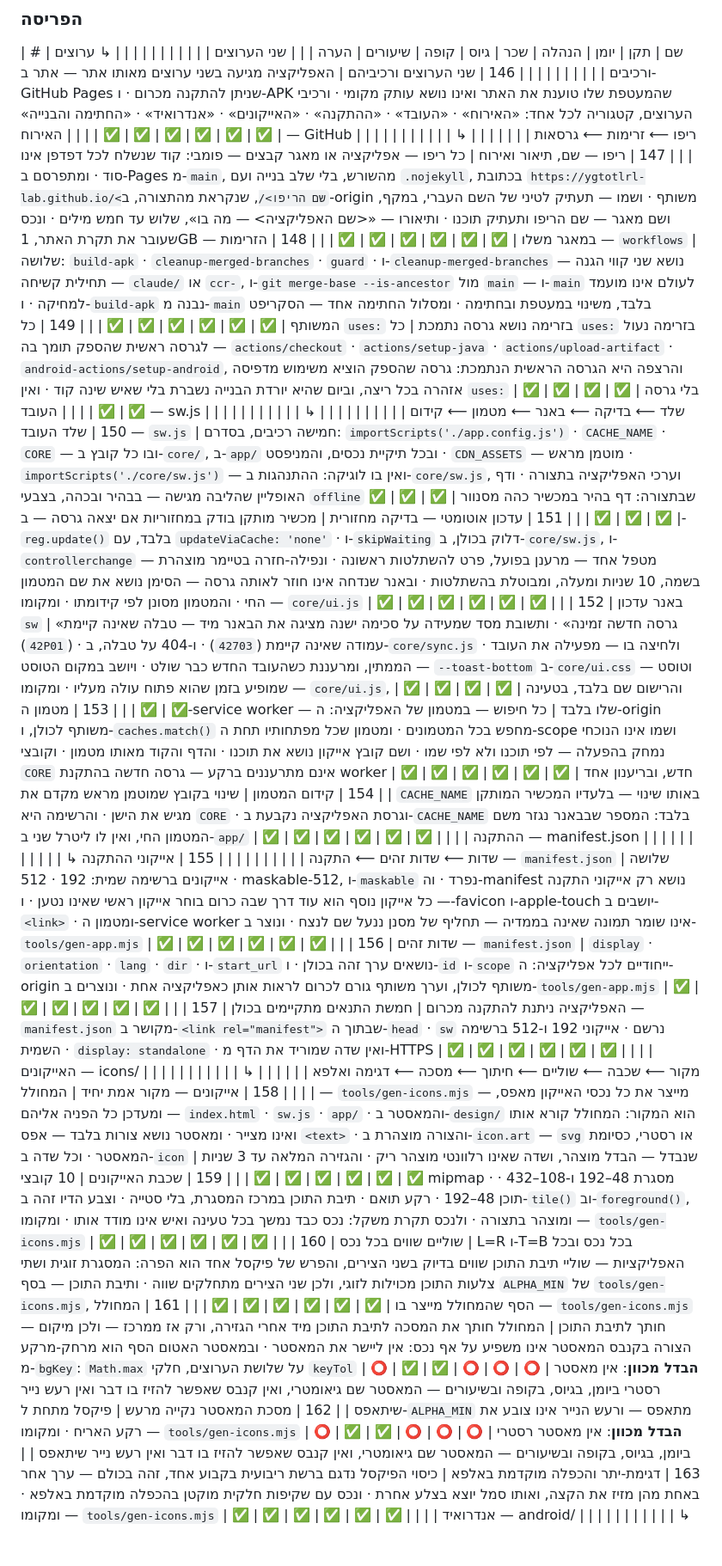
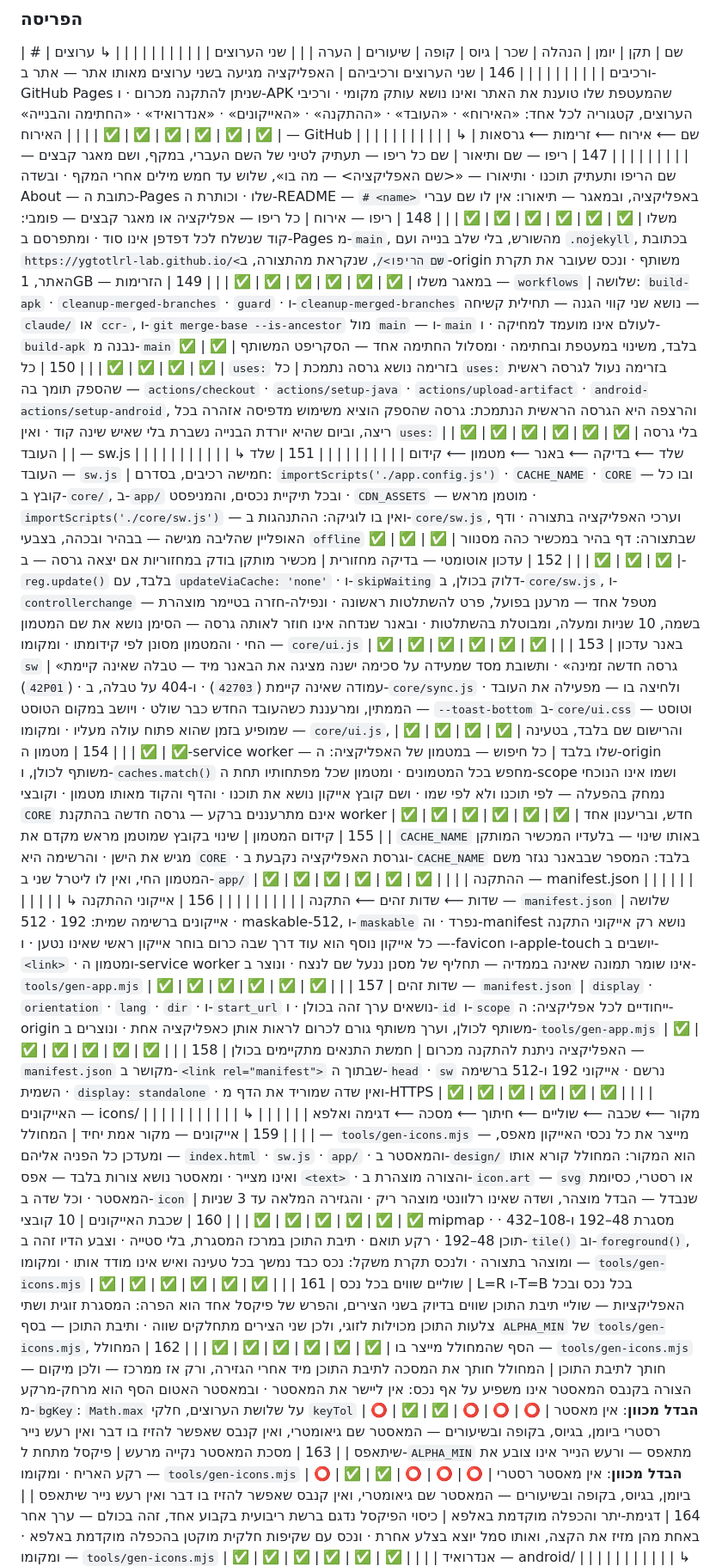
Before and after one commit to ygtotlrl-lab/shiurim, a Markdown page: TABLE.md, the part around one of its changes. Shown at 86% size. Rendered like a GitHub page; blank space fills up the shorter version.

Commit message:
סבב 312 — הטבלה: ריפו — שם ותיאור, וריפו — אירוח, בשתי שורות
Co-Authored-By: Claude Opus 5.5 <noreply@anthropic.com>
Claude-Session: https://claude.ai/code/session_014pm7ydNFe3GEkkMPhCsZxv

```diff
--- a/TABLE.md
+++ b/TABLE.md
@@ -223,29 +223,30 @@
 | | ↳ ערוצים ורכיבים | | | | | | | | |
 | 146 | שני הערוצים ורכיביהם | האפליקציה מגיעה בשני ערוצים מאותו אתר — אתר ב-GitHub Pages שניתן להתקנה מכרום · ו-APK שהמעטפת שלו טוענת את האתר ואינו נושא עותק מקומי · ורכיבי הערוצים, קטגוריה לכל אחד: «האירוח» · «העובד» · «ההתקנה» · «האייקונים» · «אנדרואיד» · «החתימה והבנייה» | ✅ | ✅ | ✅ | ✅ | ✅ | ✅ |  |
 | | האירוח — GitHub | | | | | | | | |
-| | ↳ ריפו ⟵ זרימות ⟵ גרסאות | | | | | | | | |
-| 147 | ריפו — שם, תיאור ואירוח | כל ריפו — אפליקציה או מאגר קבצים — פומבי: קוד שנשלח לכל דפדפן אינו סוד · ומתפרסם ב-Pages מ-`main`, מהשורש, בלי שלב בנייה ועם `.nojekyll`, בכתובת `https://ygtotlrl-lab.github.io/<שם הריפו>/`, שנקראת מהתצורה, ב-origin משותף · ושמו — תעתיק לטיני של השם העברי, במקף, ושם מאגר — שם הריפו ותעתיק תוכנו · ותיאורו — «<שם האפליקציה> — מה בו», שלוש עד חמש מילים · ונכס שעובר את תקרת האתר, 1GB — במאגר משלו | ✅ | ✅ | ✅ | ✅ | ✅ | ✅ |  |
-| 148 | הזרימות — `workflows` | שלושה: `build-apk` · `cleanup-merged-branches` · `guard` · ו-`cleanup-merged-branches` נושא שני קווי הגנה — תחילית קשיחה — `claude/` או `ccr-`, ו-`git merge-base --is-ancestor` מול `main` — ו-`main` לעולם אינו מועמד למחיקה · ו-`build-apk` נבנה מ-`main` בלבד, משינוי במעטפת ובחתימה · ומסלול החתימה אחד — הסקריפט המשותף | ✅ | ✅ | ✅ | ✅ | ✅ | ✅ |  |
-| 149 | כל `uses:` בזרימה נושא גרסה נתמכת | כל `uses:` בזרימה נעול לגרסה ראשית שהספק תומך בה — `actions/checkout` · `actions/setup-java` · `actions/upload-artifact` · `android-actions/setup-android`, והרצפה היא הגרסה הראשית הנתמכת: גרסה שהספק הוציא משימוש מדפיסה אזהרה בכל ריצה, וביום שהיא יורדת הבנייה נשברת בלי שאיש שינה קוד · ואין `uses:` בלי גרסה | ✅ | ✅ | ✅ | ✅ | ✅ | ✅ |  |
+| | ↳ שם ⟵ אירוח ⟵ זרימות ⟵ גרסאות | | | | | | | | |
+| 147 | ריפו — שם ותיאור | שם כל ריפו — תעתיק לטיני של השם העברי, במקף, ושם מאגר קבצים — שם הריפו ותעתיק תוכנו · ותיאורו — «<שם האפליקציה> — מה בו», שלוש עד חמש מילים אחרי המקף · ובשדה About — כתובת ה-Pages שלו · וכותרת ה-README — `# <name>` באפליקציה, ובמאגר — תיאורו: אין לו שם עברי משלו | ✅ | ✅ | ✅ | ✅ | ✅ | ✅ |  |
+| 148 | ריפו — אירוח | כל ריפו — אפליקציה או מאגר קבצים — פומבי: קוד שנשלח לכל דפדפן אינו סוד · ומתפרסם ב-Pages מ-`main`, מהשורש, בלי שלב בנייה ועם `.nojekyll`, בכתובת `https://ygtotlrl-lab.github.io/<שם הריפו>/`, שנקראת מהתצורה, ב-origin משותף · ונכס שעובר את תקרת האתר, 1GB — במאגר משלו | ✅ | ✅ | ✅ | ✅ | ✅ | ✅ |  |
+| 149 | הזרימות — `workflows` | שלושה: `build-apk` · `cleanup-merged-branches` · `guard` · ו-`cleanup-merged-branches` נושא שני קווי הגנה — תחילית קשיחה — `claude/` או `ccr-`, ו-`git merge-base --is-ancestor` מול `main` — ו-`main` לעולם אינו מועמד למחיקה · ו-`build-apk` נבנה מ-`main` בלבד, משינוי במעטפת ובחתימה · ומסלול החתימה אחד — הסקריפט המשותף | ✅ | ✅ | ✅ | ✅ | ✅ | ✅ |  |
+| 150 | כל `uses:` בזרימה נושא גרסה נתמכת | כל `uses:` בזרימה נעול לגרסה ראשית שהספק תומך בה — `actions/checkout` · `actions/setup-java` · `actions/upload-artifact` · `android-actions/setup-android`, והרצפה היא הגרסה הראשית הנתמכת: גרסה שהספק הוציא משימוש מדפיסה אזהרה בכל ריצה, וביום שהיא יורדת הבנייה נשברת בלי שאיש שינה קוד · ואין `uses:` בלי גרסה | ✅ | ✅ | ✅ | ✅ | ✅ | ✅ |  |
 | | העובד — sw.js | | | | | | | | |
 | | ↳ שלד ⟵ בדיקה ⟵ באנר ⟵ מטמון ⟵ קידום | | | | | | | | |
-| 150 | שלד העובד — `sw.js` | חמישה רכיבים, בסדרם: `importScripts('./app.config.js')` · `CACHE_NAME` · `CORE` — ובו כל קובץ ב-`core/`, ב-`app/` ובכל תיקיית נכסים, והמניפסט · `CDN_ASSETS` — מוטמן מראש · `importScripts('./core/sw.js')` — ואין בו לוגיקה: ההתנהגות ב-`core/sw.js`, וערכי האפליקציה בתצורה · ודף האופליין שהליבה מגישה — בבהיר ובכהה, בצבעי `offline` שבתצורה: דף בהיר במכשיר כהה מסנוור | ✅ | ✅ | ✅ | ✅ | ✅ | ✅ |  |
-| 151 | עדכון אוטומטי — בדיקה מחזורית | מכשיר מותקן בודק במחזוריות אם יצאה גרסה — ב-`reg.update()` בלבד, עם `updateViaCache: 'none'` · ו-`skipWaiting` דלוק בכולן, ב-`core/sw.js`, ו-`controllerchange` — מטפל אחד — מרענן בפועל, פרט להשתלטות ראשונה · ונפילה-חזרה בטיימר מוצהרת בשמה, 10 שניות ומעלה, ומבוטלת בהשתלטות · ובאנר שנדחה אינו חוזר לאותה גרסה — הסימן נושא את שם המטמון החי · והמטמון מסונן לפי קידומתו · ומקומו — `core/ui.js` | ✅ | ✅ | ✅ | ✅ | ✅ | ✅ |  |
-| 152 | באנר עדכון `sw` | «גרסה חדשה זמינה» · ותשובת מסד שמעידה על סכימה ישנה מציגה את הבאנר מיד — טבלה שאינה קיימת (`42P01`) · עמודה שאינה קיימת (`42703`) · ו-404 על טבלה, ב-`core/sync.js` · ולחיצה בו — מפעילה את העובד הממתין, ומרעננת כשהעובד החדש כבר שולט · ויושב במקום הטוסט — `--toast-bottom` ב-`core/ui.css` — וטוסט שמופיע בזמן שהוא פתוח עולה מעליו · ומקומו — `core/ui.js`, והרישום שם בלבד, בטעינה | ✅ | ✅ | ✅ | ✅ | ✅ | ✅ |  |
-| 153 | מטמון ה-service worker — שלו בלבד | כל חיפוש — במטמון של האפליקציה: ה-origin משותף לכולן, ו-`caches.match()` מחפש בכל המטמונים · ומטמון שכל מפתחותיו תחת ה-scope ושמו אינו הנוכחי נמחק בהפעלה — לפי תוכנו ולא לפי שמו · ושם קובץ אייקון נושא את תוכנו · והדף והקוד מאותו מטמון · וקובצי `CORE` אינם מתרעננים ברקע — גרסה חדשה בהתקנת worker חדש, ובריענון אחד | ✅ | ✅ | ✅ | ✅ | ✅ | ✅ |  |
-| 154 | קידום המטמון | שינוי בקובץ שמוטמן מראש מקדם את `CACHE_NAME` באותו שינוי — בלעדיו המכשיר המותקן מגיש את הישן · והרשימה היא `CORE` · וגרסת האפליקציה נקבעת ב-`CACHE_NAME` בלבד: המספר שבבאנר נגזר משם המטמון החי, ואין לו ליטרל שני ב-`app/` | ✅ | ✅ | ✅ | ✅ | ✅ | ✅ |  |
+| 151 | שלד העובד — `sw.js` | חמישה רכיבים, בסדרם: `importScripts('./app.config.js')` · `CACHE_NAME` · `CORE` — ובו כל קובץ ב-`core/`, ב-`app/` ובכל תיקיית נכסים, והמניפסט · `CDN_ASSETS` — מוטמן מראש · `importScripts('./core/sw.js')` — ואין בו לוגיקה: ההתנהגות ב-`core/sw.js`, וערכי האפליקציה בתצורה · ודף האופליין שהליבה מגישה — בבהיר ובכהה, בצבעי `offline` שבתצורה: דף בהיר במכשיר כהה מסנוור | ✅ | ✅ | ✅ | ✅ | ✅ | ✅ |  |
+| 152 | עדכון אוטומטי — בדיקה מחזורית | מכשיר מותקן בודק במחזוריות אם יצאה גרסה — ב-`reg.update()` בלבד, עם `updateViaCache: 'none'` · ו-`skipWaiting` דלוק בכולן, ב-`core/sw.js`, ו-`controllerchange` — מטפל אחד — מרענן בפועל, פרט להשתלטות ראשונה · ונפילה-חזרה בטיימר מוצהרת בשמה, 10 שניות ומעלה, ומבוטלת בהשתלטות · ובאנר שנדחה אינו חוזר לאותה גרסה — הסימן נושא את שם המטמון החי · והמטמון מסונן לפי קידומתו · ומקומו — `core/ui.js` | ✅ | ✅ | ✅ | ✅ | ✅ | ✅ |  |
+| 153 | באנר עדכון `sw` | «גרסה חדשה זמינה» · ותשובת מסד שמעידה על סכימה ישנה מציגה את הבאנר מיד — טבלה שאינה קיימת (`42P01`) · עמודה שאינה קיימת (`42703`) · ו-404 על טבלה, ב-`core/sync.js` · ולחיצה בו — מפעילה את העובד הממתין, ומרעננת כשהעובד החדש כבר שולט · ויושב במקום הטוסט — `--toast-bottom` ב-`core/ui.css` — וטוסט שמופיע בזמן שהוא פתוח עולה מעליו · ומקומו — `core/ui.js`, והרישום שם בלבד, בטעינה | ✅ | ✅ | ✅ | ✅ | ✅ | ✅ |  |
+| 154 | מטמון ה-service worker — שלו בלבד | כל חיפוש — במטמון של האפליקציה: ה-origin משותף לכולן, ו-`caches.match()` מחפש בכל המטמונים · ומטמון שכל מפתחותיו תחת ה-scope ושמו אינו הנוכחי נמחק בהפעלה — לפי תוכנו ולא לפי שמו · ושם קובץ אייקון נושא את תוכנו · והדף והקוד מאותו מטמון · וקובצי `CORE` אינם מתרעננים ברקע — גרסה חדשה בהתקנת worker חדש, ובריענון אחד | ✅ | ✅ | ✅ | ✅ | ✅ | ✅ |  |
+| 155 | קידום המטמון | שינוי בקובץ שמוטמן מראש מקדם את `CACHE_NAME` באותו שינוי — בלעדיו המכשיר המותקן מגיש את הישן · והרשימה היא `CORE` · וגרסת האפליקציה נקבעת ב-`CACHE_NAME` בלבד: המספר שבבאנר נגזר משם המטמון החי, ואין לו ליטרל שני ב-`app/` | ✅ | ✅ | ✅ | ✅ | ✅ | ✅ |  |
 | | ההתקנה — manifest.json | | | | | | | | |
 | | ↳ שדות ⟵ שדות זהים ⟵ התקנה | | | | | | | | |
-| 155 | אייקוני ההתקנה — `manifest.json` | שלושה אייקונים ברשימה שמית: 192 · 512 · maskable-512, ו-`maskable` נפרד · וה-manifest נושא רק אייקוני התקנה — כל אייקון נוסף הוא עוד דרך שבה כרום בוחר אייקון ראשי שאינו נטען · ו-favicon ו-apple-touch יושבים ב-`<link>` · ומטמון ה-service worker אינו שומר תמונה שאינה בממדיה — תחליף של מסנן ננעל שם לנצח · ונוצר ב-`tools/gen-app.mjs` | ✅ | ✅ | ✅ | ✅ | ✅ | ✅ |  |
-| 156 | שדות זהים — `manifest.json` | `display` · `orientation` · `lang` · `dir` · ו-`start_url` נושאים ערך זהה בכולן · ו-`id` ו-`scope` ייחודיים לכל אפליקציה: ה-origin משותף לכולן, וערך משותף גורם לכרום לראות אותן כאפליקציה אחת · ונוצרים ב-`tools/gen-app.mjs` | ✅ | ✅ | ✅ | ✅ | ✅ | ✅ |  |
-| 157 | האפליקציה ניתנת להתקנה מכרום | חמשת התנאים מתקיימים בכולן — `manifest.json` מקושר ב-`<link rel="manifest">` שבתוך ה-`head` · `sw` נרשם · אייקוני 192 ו-512 ברשימה השמית · `display: standalone` · ואין שדה שמוריד את הדף מ-HTTPS | ✅ | ✅ | ✅ | ✅ | ✅ | ✅ |  |
+| 156 | אייקוני ההתקנה — `manifest.json` | שלושה אייקונים ברשימה שמית: 192 · 512 · maskable-512, ו-`maskable` נפרד · וה-manifest נושא רק אייקוני התקנה — כל אייקון נוסף הוא עוד דרך שבה כרום בוחר אייקון ראשי שאינו נטען · ו-favicon ו-apple-touch יושבים ב-`<link>` · ומטמון ה-service worker אינו שומר תמונה שאינה בממדיה — תחליף של מסנן ננעל שם לנצח · ונוצר ב-`tools/gen-app.mjs` | ✅ | ✅ | ✅ | ✅ | ✅ | ✅ |  |
+| 157 | שדות זהים — `manifest.json` | `display` · `orientation` · `lang` · `dir` · ו-`start_url` נושאים ערך זהה בכולן · ו-`id` ו-`scope` ייחודיים לכל אפליקציה: ה-origin משותף לכולן, וערך משותף גורם לכרום לראות אותן כאפליקציה אחת · ונוצרים ב-`tools/gen-app.mjs` | ✅ | ✅ | ✅ | ✅ | ✅ | ✅ |  |
+| 158 | האפליקציה ניתנת להתקנה מכרום | חמשת התנאים מתקיימים בכולן — `manifest.json` מקושר ב-`<link rel="manifest">` שבתוך ה-`head` · `sw` נרשם · אייקוני 192 ו-512 ברשימה השמית · `display: standalone` · ואין שדה שמוריד את הדף מ-HTTPS | ✅ | ✅ | ✅ | ✅ | ✅ | ✅ |  |
 | | האייקונים — icons/ | | | | | | | | |
 | | ↳ מקור ⟵ שכבה ⟵ שוליים ⟵ חיתוך ⟵ מסכה ⟵ דגימה ואלפא | | | | | | | | |
-| 158 | אייקונים — מקור אמת יחיד | המחולל — `tools/gen-icons.mjs` — מייצר את כל נכסי האייקון מאפס, ומעדכן כל הפניה אליהם — `index.html` · `sw.js` · `app/` · והמאסטר ב-`design/` הוא המקור: המחולל קורא אותו ואינו מצייר · ומאסטר נושא צורות בלבד — אפס `<text>` · והצורה מוצהרת ב-`icon.art` — `svg` או רסטרי, כסיומת המאסטר · וכל שדה ב-`icon` שנבדל — הבדל מוצהר, ושדה שאינו רלוונטי מוצהר ריק · והגזירה המלאה עד 3 שניות | ✅ | ✅ | ✅ | ✅ | ✅ | ✅ |  |
-| 159 | שכבת האייקונים | 10 קובצי mipmap · מסגרת 48–192 ו-108–432 · תוכן 48–192 · רקע תואם · תיבת התוכן במרכז המסגרת, בלי סטייה · וצבע הדיו זהה ב-`tile()` וב-`foreground()`, ומוצהר בתצורה · ולנכס תקרת משקל: נכס כבד נמשך בכל טעינה ואיש אינו מודד אותו · ומקומו — `tools/gen-icons.mjs` | ✅ | ✅ | ✅ | ✅ | ✅ | ✅ |  |
-| 160 | שוליים שווים בכל נכס | L=R ו-T=B בכל נכס ובכל האפליקציות — שוליי תיבת התוכן שווים בדיוק בשני הצירים, והפרש של פיקסל אחד הוא הפרה: המסגרת זוגית ושתי צלעות התוכן מכוילות לזוגי, ולכן שני הצירים מתחלקים שווה · ותיבת התוכן — בסף `ALPHA_MIN` של `tools/gen-icons.mjs`, הסף שהמחולל מייצר בו | ✅ | ✅ | ✅ | ✅ | ✅ | ✅ |  |
-| 161 | המחולל — `tools/gen-icons.mjs` — חותך לתיבת התוכן | המחולל חותך את המסכה לתיבת התוכן מיד אחרי הגזירה, ורק אז ממרכז — ולכן מיקום הצורה בקנבס המאסטר אינו משפיע על אף נכס: אין ליישר את המאסטר · ובמאסטר האטום הסף הוא מרחק-מרקע מ-`bgKey`: `Math.max` על שלושת הערוצים, חלקי `keyTol` | ⭕ | ✅ | ✅ | ⭕ | ⭕ | ⭕ | **הבדל מכוון**: אין מאסטר רסטרי ביומן, בגיוס, בקופה ובשיעורים — המאסטר שם גיאומטרי, ואין קנבס שאפשר להזיז בו דבר ואין רעש נייר שיתאפס |
-| 162 | מסכת המאסטר נקייה מרעש | פיקסל מתחת ל-`ALPHA_MIN` מתאפס — ורעש הנייר אינו צובע את רקע האריח · ומקומו — `tools/gen-icons.mjs` | ⭕ | ✅ | ✅ | ⭕ | ⭕ | ⭕ | **הבדל מכוון**: אין מאסטר רסטרי ביומן, בגיוס, בקופה ובשיעורים — המאסטר שם גיאומטרי, ואין קנבס שאפשר להזיז בו דבר ואין רעש נייר שיתאפס |
-| 163 | דגימת-יתר והכפלה מוקדמת באלפא | כיסוי הפיקסל נדגם ברשת ריבועית בקבוע אחד, זהה בכולם — ערך אחר באחת מהן מזיז את הקצה, ואותו סמל יוצא בצלע אחרת · ונכס עם שקיפות חלקית מוקטן בהכפלה מוקדמת באלפא · ומקומו — `tools/gen-icons.mjs` | ✅ | ✅ | ✅ | ✅ | ✅ | ✅ |  |
+| 159 | אייקונים — מקור אמת יחיד | המחולל — `tools/gen-icons.mjs` — מייצר את כל נכסי האייקון מאפס, ומעדכן כל הפניה אליהם — `index.html` · `sw.js` · `app/` · והמאסטר ב-`design/` הוא המקור: המחולל קורא אותו ואינו מצייר · ומאסטר נושא צורות בלבד — אפס `<text>` · והצורה מוצהרת ב-`icon.art` — `svg` או רסטרי, כסיומת המאסטר · וכל שדה ב-`icon` שנבדל — הבדל מוצהר, ושדה שאינו רלוונטי מוצהר ריק · והגזירה המלאה עד 3 שניות | ✅ | ✅ | ✅ | ✅ | ✅ | ✅ |  |
+| 160 | שכבת האייקונים | 10 קובצי mipmap · מסגרת 48–192 ו-108–432 · תוכן 48–192 · רקע תואם · תיבת התוכן במרכז המסגרת, בלי סטייה · וצבע הדיו זהה ב-`tile()` וב-`foreground()`, ומוצהר בתצורה · ולנכס תקרת משקל: נכס כבד נמשך בכל טעינה ואיש אינו מודד אותו · ומקומו — `tools/gen-icons.mjs` | ✅ | ✅ | ✅ | ✅ | ✅ | ✅ |  |
+| 161 | שוליים שווים בכל נכס | L=R ו-T=B בכל נכס ובכל האפליקציות — שוליי תיבת התוכן שווים בדיוק בשני הצירים, והפרש של פיקסל אחד הוא הפרה: המסגרת זוגית ושתי צלעות התוכן מכוילות לזוגי, ולכן שני הצירים מתחלקים שווה · ותיבת התוכן — בסף `ALPHA_MIN` של `tools/gen-icons.mjs`, הסף שהמחולל מייצר בו | ✅ | ✅ | ✅ | ✅ | ✅ | ✅ |  |
+| 162 | המחולל — `tools/gen-icons.mjs` — חותך לתיבת התוכן | המחולל חותך את המסכה לתיבת התוכן מיד אחרי הגזירה, ורק אז ממרכז — ולכן מיקום הצורה בקנבס המאסטר אינו משפיע על אף נכס: אין ליישר את המאסטר · ובמאסטר האטום הסף הוא מרחק-מרקע מ-`bgKey`: `Math.max` על שלושת הערוצים, חלקי `keyTol` | ⭕ | ✅ | ✅ | ⭕ | ⭕ | ⭕ | **הבדל מכוון**: אין מאסטר רסטרי ביומן, בגיוס, בקופה ובשיעורים — המאסטר שם גיאומטרי, ואין קנבס שאפשר להזיז בו דבר ואין רעש נייר שיתאפס |
+| 163 | מסכת המאסטר נקייה מרעש | פיקסל מתחת ל-`ALPHA_MIN` מתאפס — ורעש הנייר אינו צובע את רקע האריח · ומקומו — `tools/gen-icons.mjs` | ⭕ | ✅ | ✅ | ⭕ | ⭕ | ⭕ | **הבדל מכוון**: אין מאסטר רסטרי ביומן, בגיוס, בקופה ובשיעורים — המאסטר שם גיאומטרי, ואין קנבס שאפשר להזיז בו דבר ואין רעש נייר שיתאפס |
+| 164 | דגימת-יתר והכפלה מוקדמת באלפא | כיסוי הפיקסל נדגם ברשת ריבועית בקבוע אחד, זהה בכולם — ערך אחר באחת מהן מזיז את הקצה, ואותו סמל יוצא בצלע אחרת · ונכס עם שקיפות חלקית מוקטן בהכפלה מוקדמת באלפא · ומקומו — `tools/gen-icons.mjs` | ✅ | ✅ | ✅ | ✅ | ✅ | ✅ |  |
 | | אנדרואיד — android/ | | | | | | | | |
 | | ↳ מעטפת ⟵ ערכה ⟵ גשר ⟵ תיעוד | | | | | | | | |
```
Also changed, not shown: other parts of TABLE.md (+7 -7 lines).
